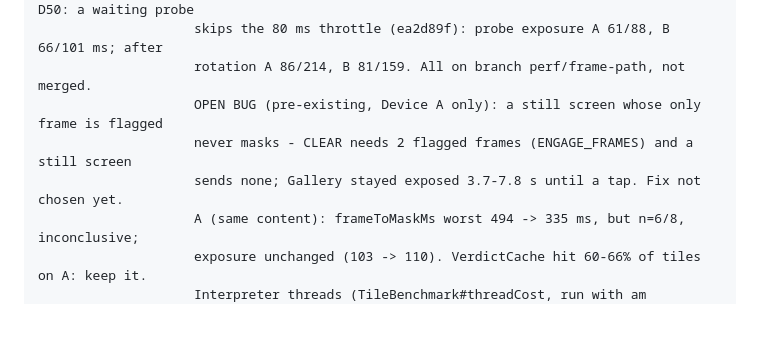
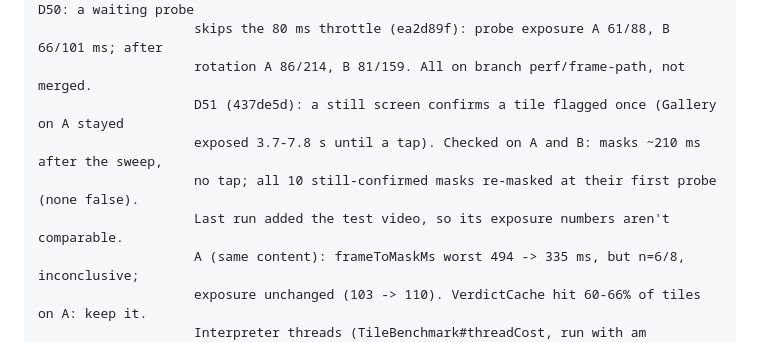
Before and after one commit to CamiloParraS/Sophiel, a Markdown page: CLAUDE.md, the part around the change. Rendered like a GitHub page; blank space fills up the shorter version.

Commit message:
docs: D51 checked on A and B

```diff
--- a/CLAUDE.md
+++ b/CLAUDE.md
@@ -45,9 +45,10 @@ NEXT:               M6 Parent app, map at .scratch/m6-parent-app/map.md (decisio
                     mid-frame stop fired 1x (A), 3x (B). No timeouts, no crashes. Then D50: a waiting probe
                     skips the 80 ms throttle (ea2d89f): probe exposure A 61/88, B 66/101 ms; after
                     rotation A 86/214, B 81/159. All on branch perf/frame-path, not merged.
-                    OPEN BUG (pre-existing, Device A only): a still screen whose only frame is flagged
-                    never masks - CLEAR needs 2 flagged frames (ENGAGE_FRAMES) and a still screen
-                    sends none; Gallery stayed exposed 3.7-7.8 s until a tap. Fix not chosen yet.
+                    D51 (437de5d): a still screen confirms a tile flagged once (Gallery on A stayed
+                    exposed 3.7-7.8 s until a tap). Checked on A and B: masks ~210 ms after the sweep,
+                    no tap; all 10 still-confirmed masks re-masked at their first probe (none false).
+                    Last run added the test video, so its exposure numbers aren't comparable.
                     A (same content): frameToMaskMs worst 494 -> 335 ms, but n=6/8, inconclusive;
                     exposure unchanged (103 -> 110). VerdictCache hit 60-66% of tiles on A: keep it.
                     Interpreter threads (TileBenchmark#threadCost, run with am instrument so the app
```
